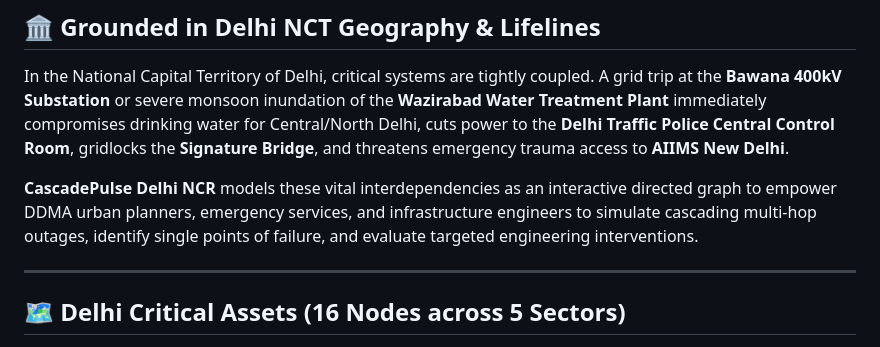
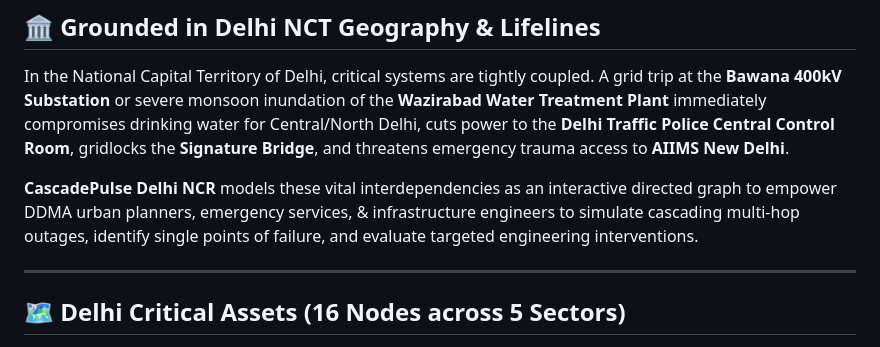
Before and after one commit to Anandtripathiii/CascadePulse, a Markdown page: README.md, the part around the change. GitHub-like rendering.

Commit message:
Refine description of CascadePulse Delhi NCR
Updated README to improve clarity in the description of CascadePulse Delhi NCR.

```diff
--- a/README.md
+++ b/README.md
@@ -11,7 +11,7 @@
 
 In the National Capital Territory of Delhi, critical systems are tightly coupled. A grid trip at the **Bawana 400kV Substation** or severe monsoon inundation of the **Wazirabad Water Treatment Plant** immediately compromises drinking water for Central/North Delhi, cuts power to the **Delhi Traffic Police Central Control Room**, gridlocks the **Signature Bridge**, and threatens emergency trauma access to **AIIMS New Delhi**.
 
-**CascadePulse Delhi NCR** models these vital interdependencies as an interactive directed graph to empower DDMA urban planners, emergency services, and infrastructure engineers to simulate cascading multi-hop outages, identify single points of failure, and evaluate targeted engineering interventions.
+**CascadePulse Delhi NCR** models these vital interdependencies as an interactive directed graph to empower DDMA urban planners, emergency services, & infrastructure engineers to simulate cascading multi-hop outages, identify single points of failure, and evaluate targeted engineering interventions.
 
 ---
 
```
